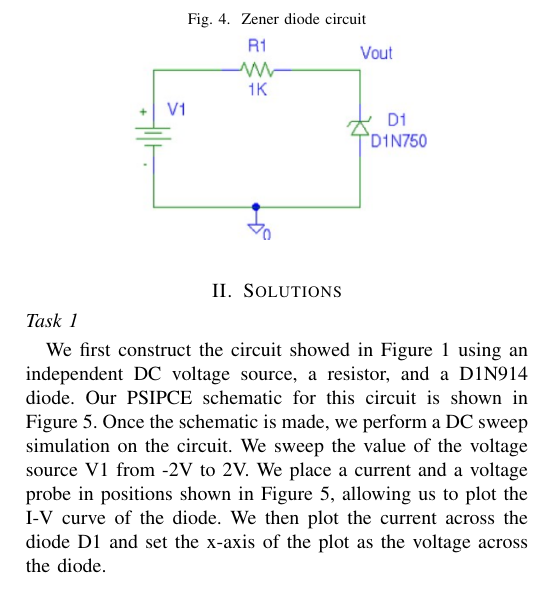
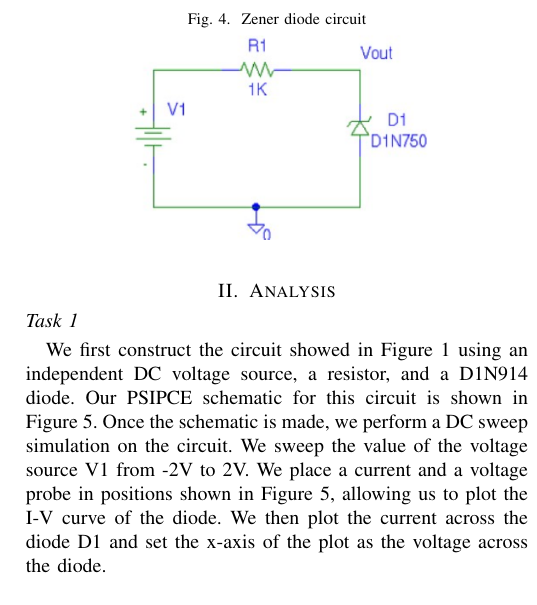
Before and after one commit to YazdanZ/McGill-ECSE331-Assignments, a LaTeX problem sheet (Assignment2/Lab Report/Report.tex): part of one column of page 3 of 6, cut so that both start at the same text. Compiled offline with pdfLaTeX; a missing font is replaced by an installed copy or a similar font; a LaTeX package or settings file that is missing is left out.

Commit message:
Last touches on the report

```diff
--- a/Assignment2/Lab Report/Report.tex
+++ b/Assignment2/Lab Report/Report.tex
@@ -84,7 +84,7 @@ In this experiment, we construct the circuit shown in Figure 4. We plot the vari
     \includegraphics[scale=0.3]{fig4}
 \end{figure}
 
-\section{Solutions}
+\section{Analysis}
 \subsection*{Task 1}
 We first construct the circuit showed in Figure 1 using an independent DC voltage source, a resistor, and a D1N914 diode. Our PSIPCE schematic for this circuit is shown in Figure 5. Once the schematic is made, we perform a DC sweep simulation on the circuit. We sweep the value of the voltage source V1 from -2V to 2V. We place a current and a voltage probe in positions shown in Figure 5, allowing us to plot the I-V curve of the diode. We then plot the current across the diode D1 and set the x-axis of the plot as the voltage across the diode.
 
```
Also changed, not shown: Assignment2/Lab Report/Report.pdf.
